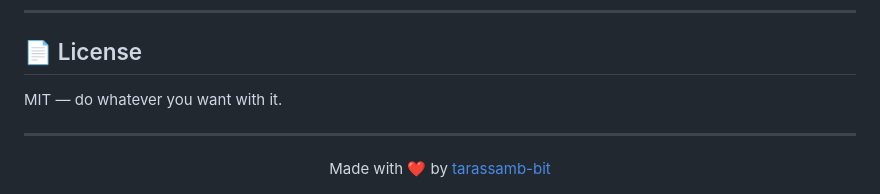
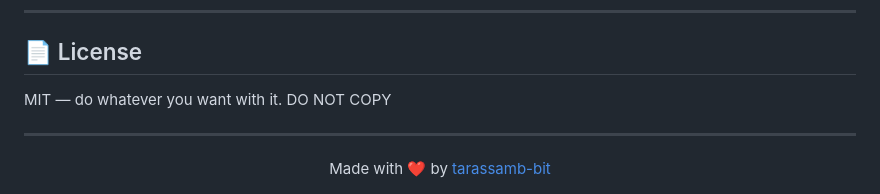
Before and after one commit to tarassamb-bit/Drader_Launcher, a Markdown page: README.md, the part around the change. GitHub-like rendering.

Commit message:
Update license terms in README
Clarified license terms in the README.

```diff
--- a/README.md
+++ b/README.md
@@ -115,7 +115,7 @@ Pull requests are welcome! Feel free to open an issue for bugs or feature reques
 
 ## 📄 License
 
-MIT — do whatever you want with it.
+MIT — do whatever you want with it. DO NOT COPY
 
 ---
 
```
